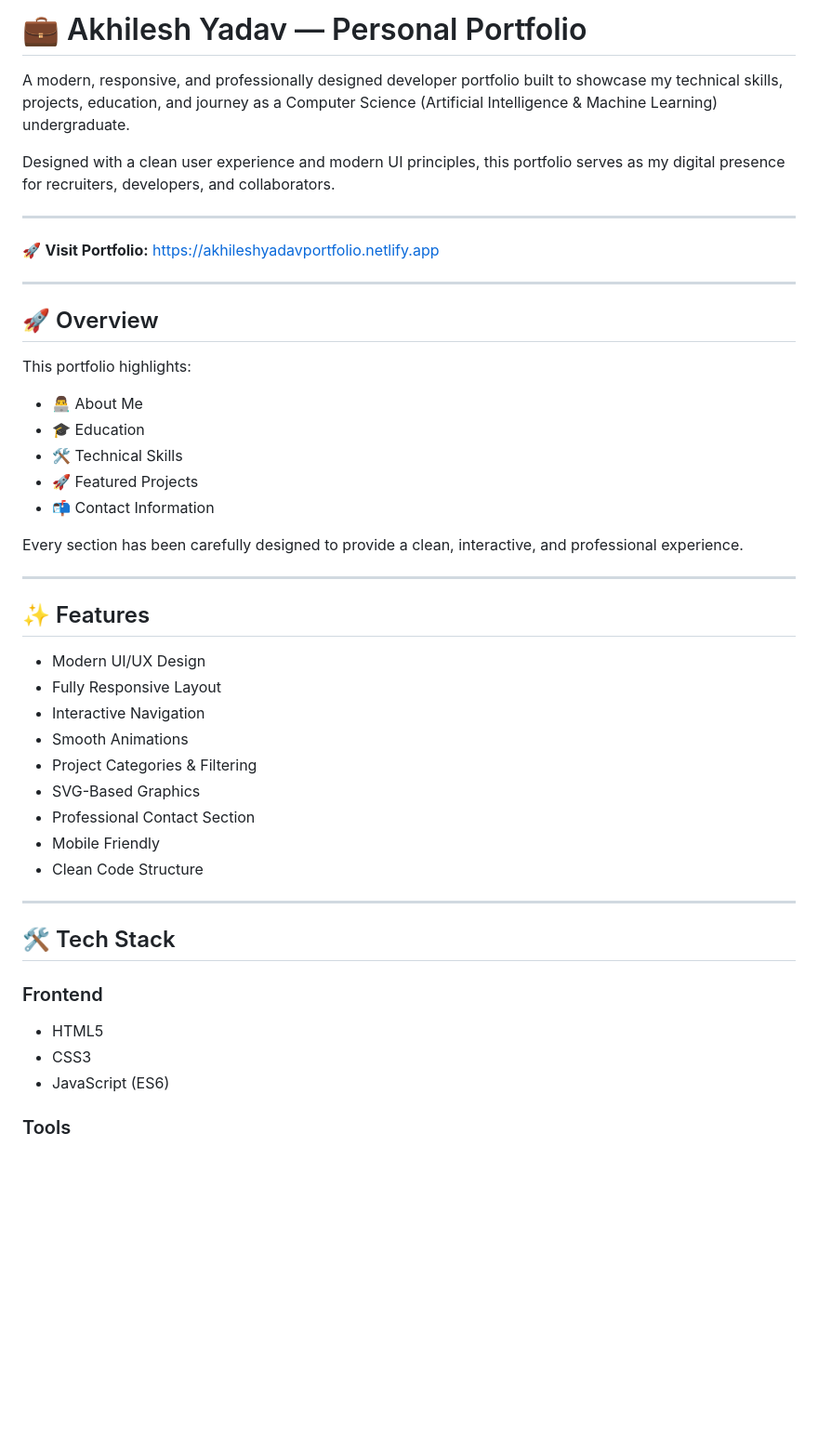
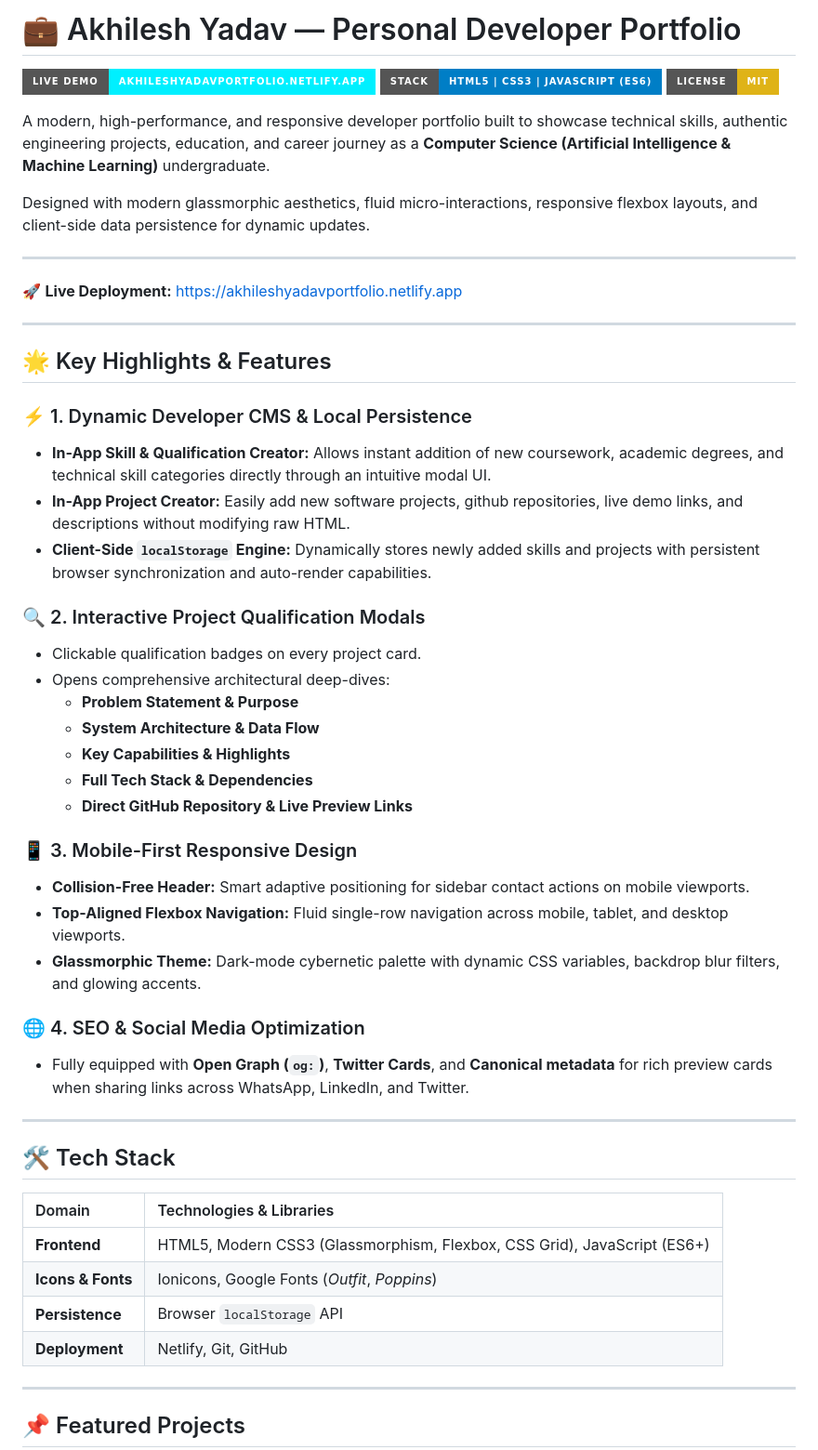
Before and after one commit to AkhileshYadav117/MY-PORTFOLIO, a Markdown page: README.md, the part around one of its changes. Shown at 93% size. Drawn GitHub-style; badges without logos; blank space fills up the shorter version.

Commit message:
docs: enhance README with CMS features, project qualification matrix, and architecture overview

```diff
--- a/README.md
+++ b/README.md
@@ -1,50 +1,55 @@
-# 💼 Akhilesh Yadav — Personal Portfolio
+# 💼 Akhilesh Yadav — Personal Developer Portfolio
 
-A modern, responsive, and professionally designed developer portfolio built to showcase my technical skills, projects, education, and journey as a Computer Science (Artificial Intelligence & Machine Learning) undergraduate.
+[![Live Demo](https://img.shields.io/badge/Live_Demo-akhileshyadavportfolio.netlify.app-00F0FF?style=for-the-badge&logo=netlify)](https://akhileshyadavportfolio.netlify.app)
+[![Tech Stack](https://img.shields.io/badge/Stack-HTML5_|_CSS3_|_JavaScript_(ES6)-blue?style=for-the-badge&logo=javascript)](https://akhileshyadavportfolio.netlify.app)
+[![License: MIT](https://img.shields.io/badge/License-MIT-yellow.svg?style=for-the-badge)](https://opensource.org/licenses/MIT)
 
-Designed with a clean user experience and modern UI principles, this portfolio serves as my digital presence for recruiters, developers, and collaborators.
+A modern, high-performance, and responsive developer portfolio built to showcase technical skills, authentic engineering projects, education, and career journey as a **Computer Science (Artificial Intelligence & Machine Learning)** undergraduate.
+
+Designed with modern glassmorphic aesthetics, fluid micro-interactions, responsive flexbox layouts, and client-side data persistence for dynamic updates.
 
 ---
 
-🚀 **Visit Portfolio:** https://akhileshyadavportfolio.netlify.app
+🚀 **Live Deployment:** [https://akhileshyadavportfolio.netlify.app](https://akhileshyadavportfolio.netlify.app)
 
 ---
 
-## 🚀 Overview
+## 🌟 Key Highlights & Features
 
-This portfolio highlights:
+### ⚡ 1. Dynamic Developer CMS & Local Persistence
+- **In-App Skill & Qualification Creator:** Allows instant addition of new coursework, academic degrees, and technical skill categories directly through an intuitive modal UI.
+- **In-App Project Creator:** Easily add new software projects, github repositories, live demo links, and descriptions without modifying raw HTML.
+- **Client-Side `localStorage` Engine:** Dynamically stores newly added skills and projects with persistent browser synchronization and auto-render capabilities.
 
-- 👨‍💻 About Me
-- 🎓 Education
-- 🛠 Technical Skills
-- 🚀 Featured Projects
-- 📬 Contact Information
+### 🔍 2. Interactive Project Qualification Modals
+- Clickable qualification badges on every project card.
+- Opens comprehensive architectural deep-dives:
+  - **Problem Statement & Purpose**
+  - **System Architecture & Data Flow**
+  - **Key Capabilities & Highlights**
+  - **Full Tech Stack & Dependencies**
+  - **Direct GitHub Repository & Live Preview Links**
 
-Every section has been carefully designed to provide a clean, interactive, and professional experience.
+### 📱 3. Mobile-First Responsive Design
+- **Collision-Free Header:** Smart adaptive positioning for sidebar contact actions on mobile viewports.
+- **Top-Aligned Flexbox Navigation:** Fluid single-row navigation across mobile, tablet, and desktop viewports.
+- **Glassmorphic Theme:** Dark-mode cybernetic palette with dynamic CSS variables, backdrop blur filters, and glowing accents.
 
----
-
-## ✨ Features
-
-- Modern UI/UX Design
-- Fully Responsive Layout
-- Interactive Navigation
-- Smooth Animations
-- Project Categories & Filtering
-- SVG-Based Graphics
-- Professional Contact Section
-- Mobile Friendly
-- Clean Code Structure
+### 🌐 4. SEO & Social Media Optimization
+- Fully equipped with **Open Graph (`og:`)**, **Twitter Cards**, and **Canonical metadata** for rich preview cards when sharing links across WhatsApp, LinkedIn, and Twitter.
 
 ---
 
 ## 🛠 Tech Stack
 
-### Frontend
+| Domain | Technologies & Libraries |
+| :--- | :--- |
+| **Frontend** | HTML5, Modern CSS3 (Glassmorphism, Flexbox, CSS Grid), JavaScript (ES6+) |
+| **Icons & Fonts** | Ionicons, Google Fonts (*Outfit*, *Poppins*) |
+| **Persistence** | Browser `localStorage` API |
+| **Deployment** | Netlify, Git, GitHub |
 
-- HTML5
-- CSS3
-- JavaScript (ES6)
+---
 
-### Tools
+## 📌 Featured Projects
 
```
Also changed, not shown: other parts of README.md (+32 -54 lines).
